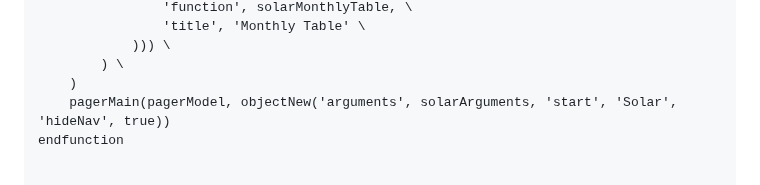
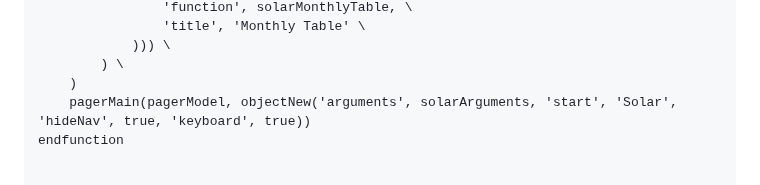
Before and after one commit to craigahobbs/solar, a Markdown page: solar.md, the part around the change. GitHub-like rendering.

Commit message:
enable keyboard commands

```diff
--- a/solar.md
+++ b/solar.md
@@ -43,7 +43,7 @@ async function solarMain():
             ))) \
         ) \
     )
-    pagerMain(pagerModel, objectNew('arguments', solarArguments, 'start', 'Solar', 'hideNav', true))
+    pagerMain(pagerModel, objectNew('arguments', solarArguments, 'start', 'Solar', 'hideNav', true, 'keyboard', true))
 endfunction
 
 
```
